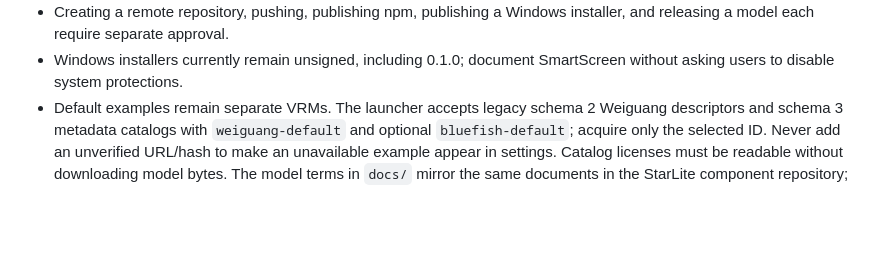
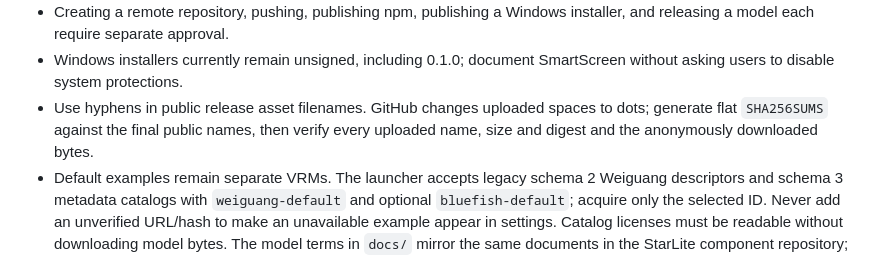
Before and after one commit to StarCried/starlite-dsh, a Markdown page: AGENTS.md, the part around the change. GitHub-like rendering; blank space fills up the shorter version.

Commit message:
docs: record stable 0.1.0 publication verification

```diff
--- a/AGENTS.md
+++ b/AGENTS.md
@@ -86,6 +86,9 @@
 - Creating a remote repository, pushing, publishing npm, publishing a Windows
   installer, and releasing a model each require separate approval.
 - Windows installers currently remain unsigned, including 0.1.0; document SmartScreen without asking users to disable system protections.
+- Use hyphens in public release asset filenames. GitHub changes uploaded spaces
+  to dots; generate flat `SHA256SUMS` against the final public names, then verify
+  every uploaded name, size and digest and the anonymously downloaded bytes.
 - Default examples remain separate VRMs. The launcher accepts legacy schema 2
   Weiguang descriptors and schema 3 metadata catalogs with `weiguang-default`
   and optional `bluefish-default`; acquire only the selected ID. Never add an
```
Also changed, not shown: docs/dsh-compatibility.md (+21 -1 lines), docs/release.md (+6 -4 lines).
